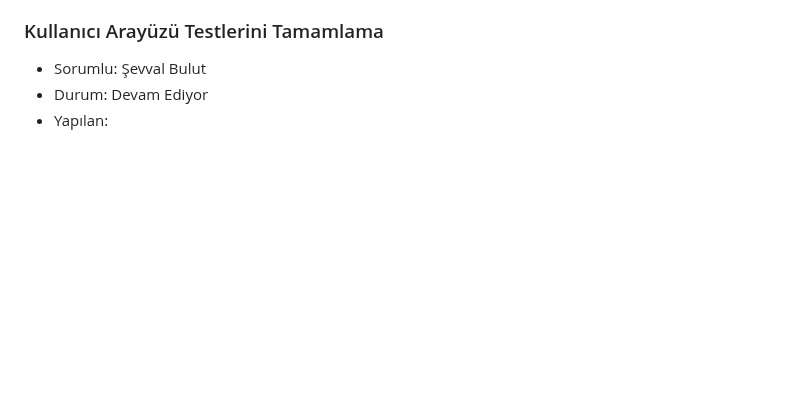
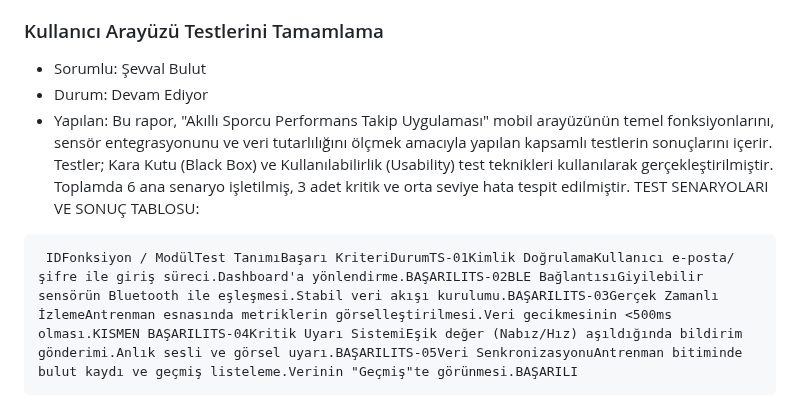
Before and after one commit to slaaggull-lgtm/akilli-sporcu-performans-takip-uygulamasi, a Markdown page: projeakisi.md, the part around the change. GitHub-like rendering; blank space fills up the shorter version.

```diff
--- a/projeakisi.md
+++ b/projeakisi.md
@@ -1557,3 +1557,8 @@ darboğazları tespit etmek ve optimize etmek.
 - Sorumlu: Şevval Bulut
 - Durum: Devam Ediyor
 - Yapılan:
+  Bu rapor, "Akıllı Sporcu Performans Takip Uygulaması" mobil arayüzünün temel fonksiyonlarını, sensör entegrasyonunu ve veri tutarlılığını ölçmek amacıyla yapılan kapsamlı testlerin sonuçlarını içerir. Testler; Kara Kutu (Black Box) ve Kullanılabilirlik (Usability) test teknikleri kullanılarak gerçekleştirilmiştir. Toplamda 6 ana senaryo işletilmiş, 3 adet kritik ve orta seviye hata tespit edilmiştir.
+TEST SENARYOLARI VE SONUÇ TABLOSU:
+<pre>
+ IDFonksiyon / ModülTest TanımıBaşarı KriteriDurumTS-01Kimlik DoğrulamaKullanıcı e-posta/şifre ile giriş süreci.Dashboard'a yönlendirme.BAŞARILITS-02BLE BağlantısıGiyilebilir sensörün Bluetooth ile eşleşmesi.Stabil veri akışı kurulumu.BAŞARILITS-03Gerçek Zamanlı İzlemeAntrenman esnasında metriklerin görselleştirilmesi.Veri gecikmesinin <500ms olması.KISMEN BAŞARILITS-04Kritik Uyarı SistemiEşik değer (Nabız/Hız) aşıldığında bildirim gönderimi.Anlık sesli ve görsel uyarı.BAŞARILITS-05Veri SenkronizasyonuAntrenman bitiminde bulut kaydı ve geçmiş listeleme.Verinin "Geçmiş"te görünmesi.BAŞARILI
+</pre>
```
